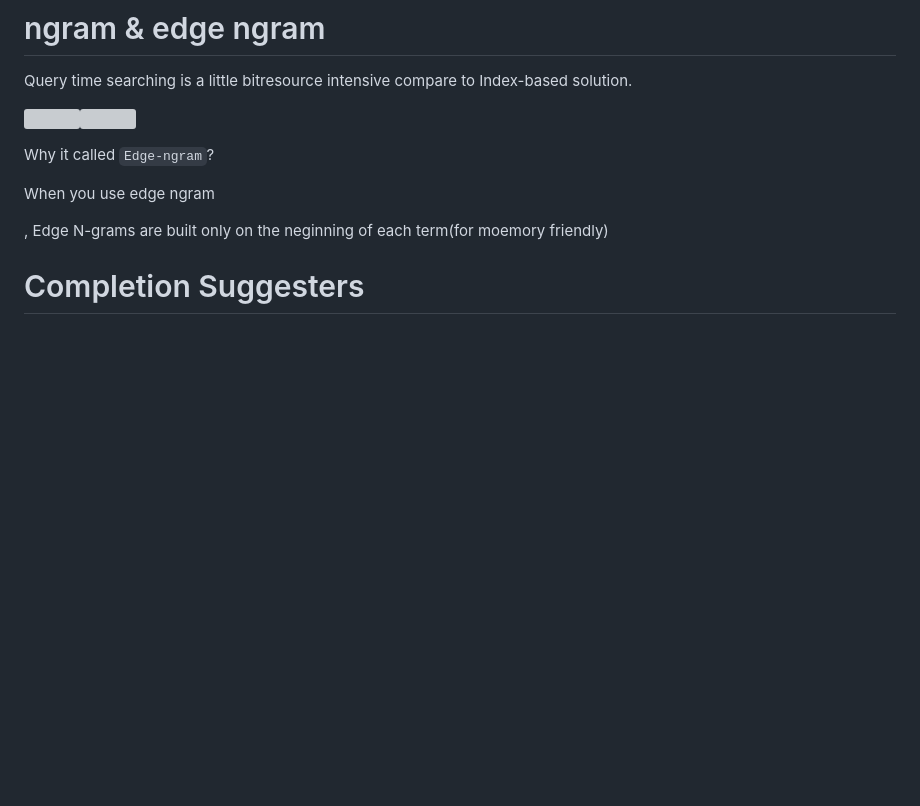
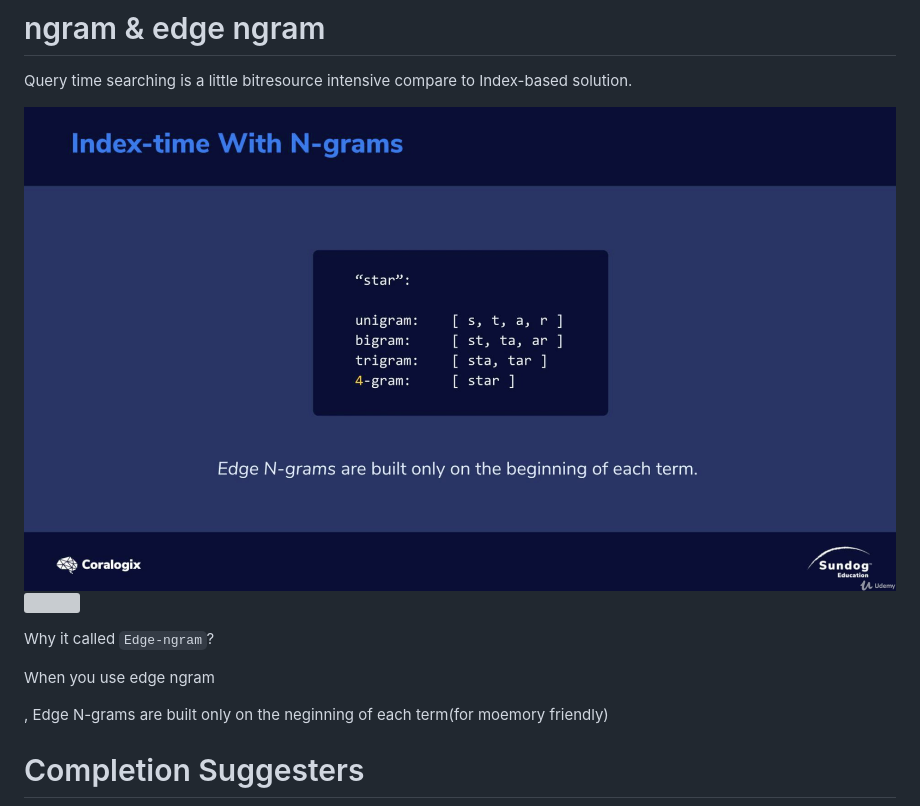
Before and after one commit to YLTsai0609/elastic_search_cheatsheet, a Markdown page: udemy/chp3/42_ngram.md, the part around the change. Rendered like a GitHub page; pictures changed too: udemy/assets/42_1.png (added); blank space fills up the shorter version; grey boxes are pictures that could not be loaded.

```diff
--- a/udemy/chp3/42_ngram.md
+++ b/udemy/chp3/42_ngram.md
@@ -2,7 +2,7 @@
 
 Query time searching is a little bitresource intensive compare to Index-based solution.
 
-<img src='./assets/42_1.png'><img>
+<img src='../assets/42_1.png'><img>
 
 Why it called `Edge-ngram`?
 
```
Also changed, not shown: udemy/chp7/100_index_alias_rotation.md (added, +20 -0 lines), udemy/assets/100_1.png (added), 4 other files.
